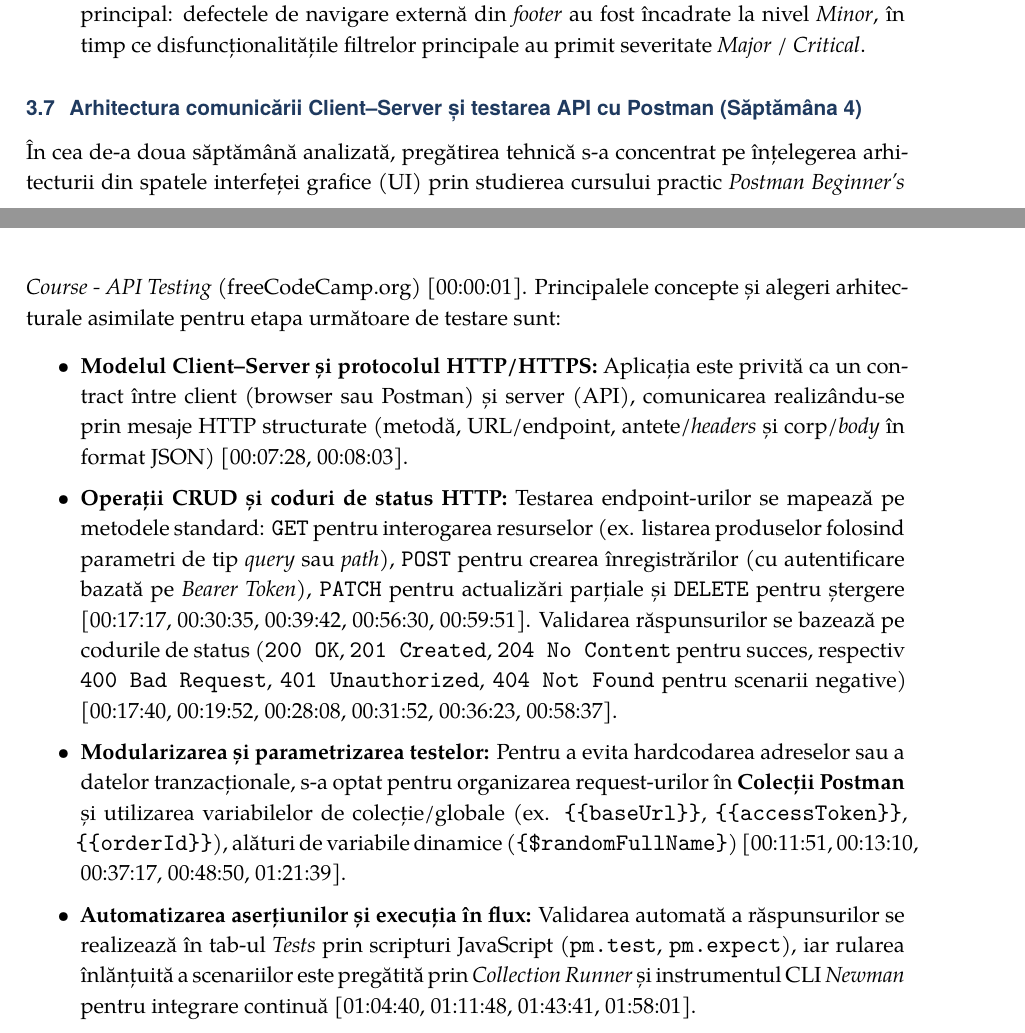
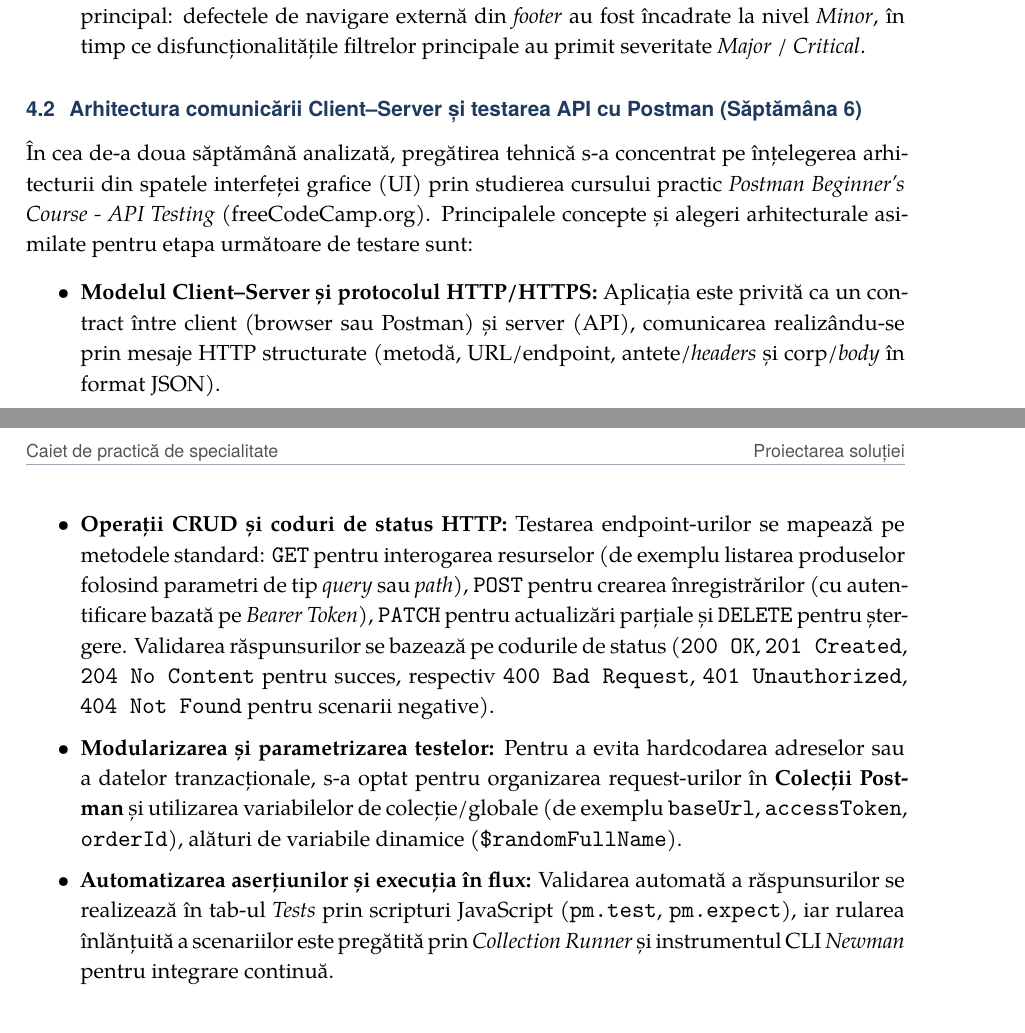
Before and after one commit to PodolyakKarina/practica-Podolyak-Karina, a LaTeX document (caiet/caiet.tex, which reads caiet/capitole/04-proiectare.tex): two parts of pages 7 and 8 of 13 before the commit and two parts of pages 8 and 9 of 14 after it, joined at a grey line, cut so that both start at the same text. Compiled offline with XeLaTeX; a missing font is replaced by an installed copy or a similar font.

Commit message:
Actualizare 2 caiet si jurnal S1-E4

```diff
--- a/caiet/capitole/04-proiectare.tex
+++ b/caiet/capitole/04-proiectare.tex
@@ -14,13 +14,13 @@ Pentru a elimina subiectivismul autorului în execuția propriilor cazuri de tes
     \item \textbf{Raportarea și clasificarea defectelor:} Fiecare caz eșuat (\textit{Fail}) a fost documentat într-un registru dedicat (\texttt{BUG01}--\texttt{BUG05}), respectând structura standard (pași de reproducere, rezultat observat vs. așteptat, mediu de testare, severitate și dovadă video stocată în Google Drive). Clasificarea severității s-a făcut în funcție de impactul asupra fluxului principal: defectele de navigare externă din \textit{footer} au fost încadrate la nivel \textit{Minor}, în timp ce disfuncționalitățile filtrelor principale au primit severitate \textit{Major} / \textit{Critical}.
 \end{itemize}
 
-\section{Arhitectura comunicării Client--Server și testarea API cu Postman (Săptămâna 4)}
+\section{Arhitectura comunicării Client--Server și testarea API cu Postman (Săptămâna 6)}
 
-În cea de-a doua săptămână analizată, pregătirea tehnică s-a concentrat pe înțelegerea arhitecturii din spatele interfeței grafice (UI) prin studierea cursului practic \textit{Postman Beginner's Course - API Testing} (freeCodeCamp.org) [00:00:01]. Principalele concepte și alegeri arhitecturale asimilate pentru etapa următoare de testare sunt:
+În cea de-a doua săptămână analizată, pregătirea tehnică s-a concentrat pe înțelegerea arhitecturii din spatele interfeței grafice (UI) prin studierea cursului practic \textit{Postman Beginner's Course - API Testing} (freeCodeCamp.org). Principalele concepte și alegeri arhitecturale asimilate pentru etapa următoare de testare sunt:
 
 \begin{itemize}
-    \item \textbf{Modelul Client--Server și protocolul HTTP/HTTPS:} Aplicația este privită ca un contract între client (browser sau Postman) și server (API), comunicarea realizându-se prin mesaje HTTP structurate (metodă, URL/endpoint, antete/\textit{headers} și corp/\textit{body} în format JSON) [00:07:28, 00:08:03].
-    \item \textbf{Operații CRUD și coduri de status HTTP:} Testarea endpoint-urilor se mapează pe metodele standard: \texttt{GET} pentru interogarea resurselor (ex. listarea produselor folosind parametri de tip \textit{query} sau \textit{path}), \texttt{POST} pentru crearea înregistrărilor (cu autentificare bazată pe \textit{Bearer Token}), \texttt{PATCH} pentru actualizări parțiale și \texttt{DELETE} pentru ștergere [00:17:17, 00:30:35, 00:39:42, 00:56:30, 00:59:51]. Validarea răspunsurilor se bazează pe codurile de status (\texttt{200 OK}, \texttt{201 Created}, \texttt{204 No Content} pentru succes, respectiv \texttt{400 Bad Request}, \texttt{401 Unauthorized}, \texttt{404 Not Found} pentru scenarii negative) [00:17:40, 00:19:52, 00:28:08, 00:31:52, 00:36:23, 00:58:37].
-    \item \textbf{Modularizarea și parametrizarea testelor:} Pentru a evita hardcodarea adreselor sau a datelor tranzacționale, s-a optat pentru organizarea request-urilor în \textbf{Colecții Postman} și utilizarea variabilelor de colecție/globale (ex. \texttt{\{\{baseUrl\}\}}, \texttt{\{\{accessToken\}\}}, \texttt{\{\{orderId\}\}}), alături de variabile dinamice (\texttt{\{\$randomFullName\}}) [00:11:51, 00:13:10, 00:37:17, 00:48:50, 01:21:39].
-    \item \textbf{Automatizarea aserțiunilor și execuția în flux:} Validarea automată a răspunsurilor se realizează în tab-ul \textit{Tests} prin scripturi JavaScript (\texttt{pm.test}, \texttt{pm.expect}), iar rularea înlănțuită a scenariilor este pregătită prin \textit{Collection Runner} și instrumentul CLI \textit{Newman} pentru integrare continuă [01:04:40, 01:11:48, 01:43:41, 01:58:01].
+    \item \textbf{Modelul Client--Server și protocolul HTTP/HTTPS:} Aplicația este privită ca un contract între client (browser sau Postman) și server (API), comunicarea realizându-se prin mesaje HTTP structurate (metodă, URL/endpoint, antete/\textit{headers} și corp/\textit{body} în format JSON).
+    \item \textbf{Operații CRUD și coduri de status HTTP:} Testarea endpoint-urilor se mapează pe metodele standard: \texttt{GET} pentru interogarea resurselor (de exemplu listarea produselor folosind parametri de tip \textit{query} sau \textit{path}), \texttt{POST} pentru crearea înregistrărilor (cu autentificare bazată pe \textit{Bearer Token}), \texttt{PATCH} pentru actualizări parțiale și \texttt{DELETE} pentru ștergere. Validarea răspunsurilor se bazează pe codurile de status (\texttt{200 OK}, \texttt{201 Created}, \texttt{204 No Content} pentru succes, respectiv \texttt{400 Bad Request}, \texttt{401 Unauthorized}, \texttt{404 Not Found} pentru scenarii negative).
+    \item \textbf{Modularizarea și parametrizarea testelor:} Pentru a evita hardcodarea adreselor sau a datelor tranzacționale, s-a optat pentru organizarea request-urilor în \textbf{Colecții Postman} și utilizarea variabilelor de colecție/globale (de exemplu \texttt{baseUrl}, \texttt{accessToken}, \texttt{orderId}), alături de variabile dinamice (\texttt{\$randomFullName}).
+    \item \textbf{Automatizarea aserțiunilor și execuția în flux:} Validarea automată a răspunsurilor se realizează în tab-ul \textit{Tests} prin scripturi JavaScript (\texttt{pm.test}, \texttt{pm.expect}), iar rularea înlănțuită a scenariilor este pregătită prin \textit{Collection Runner} și instrumentul CLI \textit{Newman} pentru integrare continuă.
 \end{itemize}
```
Also changed, not shown: JURNAL.md (+5 -4 lines), caiet/capitole/A-etape.tex (+1 -1 lines), caiet/capitole/04-proiectare.tex (10 more changed lines).
